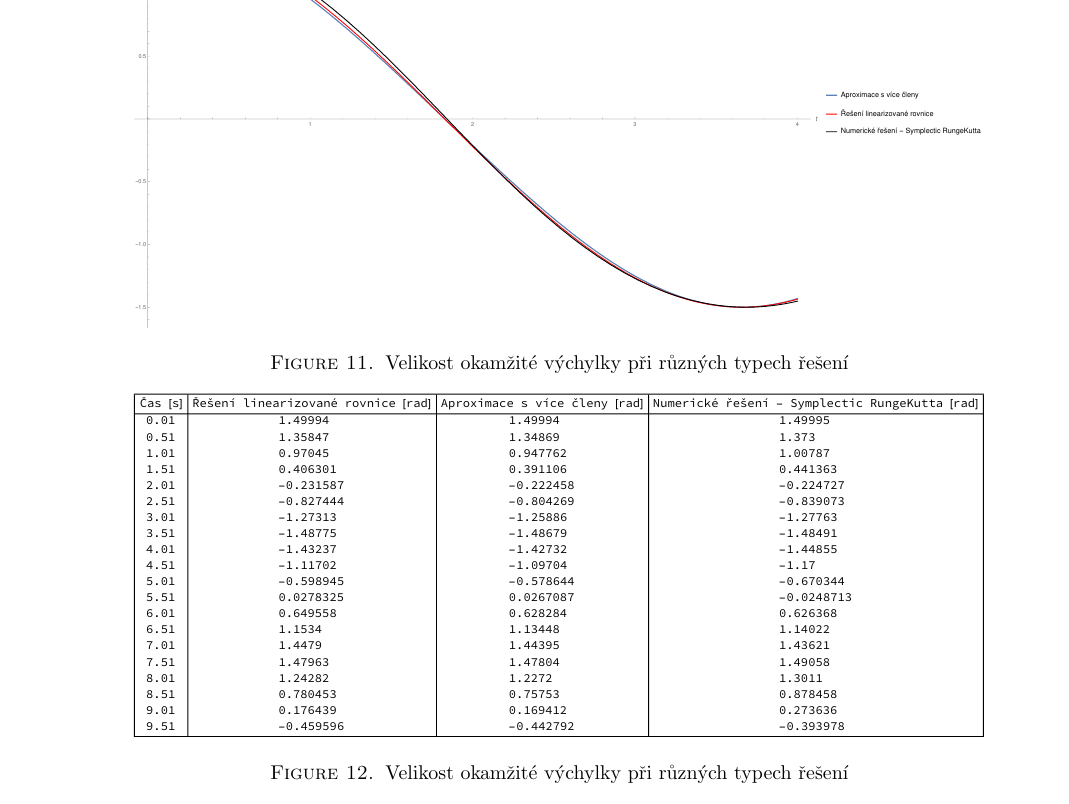
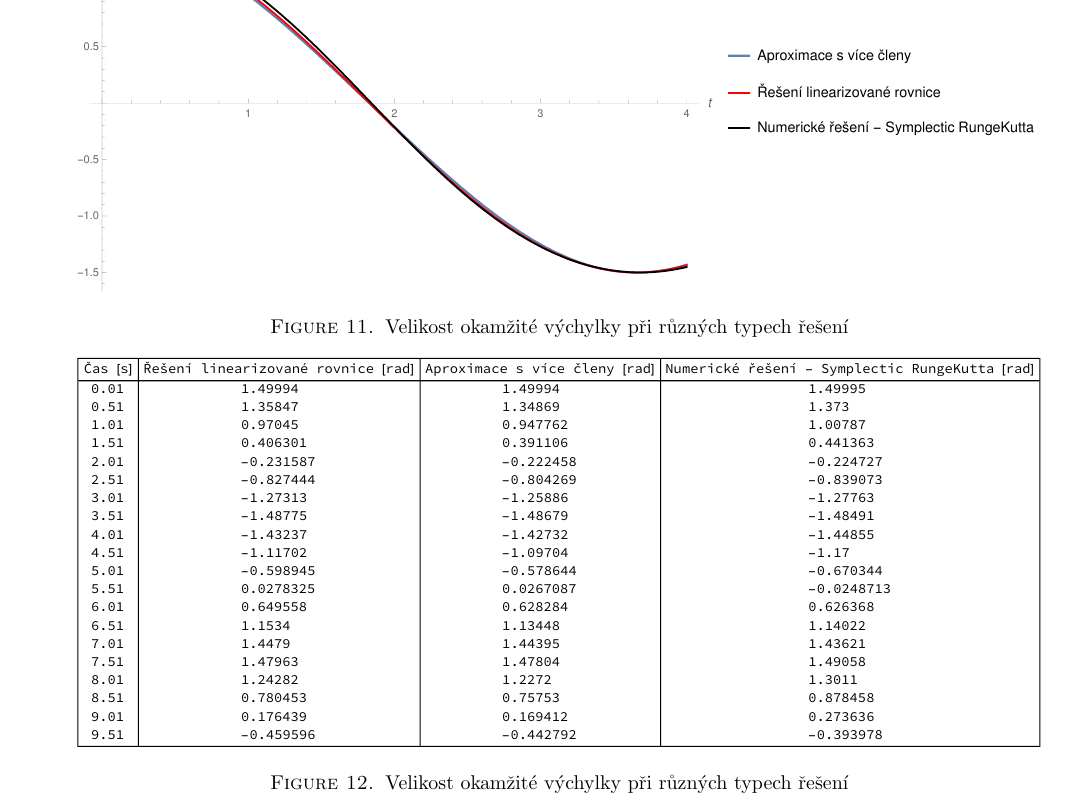
Before and after one commit to kureso/MatKyv, a LaTeX paper (Text/kyvadlo.tex, which reads Text/kyvadlo-body.tex): part of page 8 of 8, cut so that both start at the same text. Compiled offline with pdfLaTeX.

Commit message:
Legenda zlepseni

```diff
--- a/Text/kyvadlo-body.tex
+++ b/Text/kyvadlo-body.tex
@@ -314,14 +314,14 @@ T\approx2\pi\sqrt{\frac{l}{g}}\left(1+\frac{\varphi_{init}^2}{16}+\frac{5\varphi
 
 \begin{figure}[h]
   \centering
-  \includegraphics[width=15cm]{figures/ZAVER1.pdf}
+  \includegraphics[width=17cm]{figures/ZAVER1.pdf}
   \caption{Velikost okamžité výchylky při různých typech řešení}
   \label{fig:zav1}
 \end{figure}
 
 \begin{figure}[h]
   \centering
-  \includegraphics[width=15cm]{figures/ZAVER1-TAB.pdf}
+  \includegraphics[width=17cm]{figures/ZAVER1-TAB.pdf}
   \caption{Velikost okamžité výchylky při různých typech řešení}
   \label{fig:zav2}
 \end{figure}
```
Also changed, not shown: Text/figures/ZAVER1.pdf, Text/kyvadlo.pdf.
